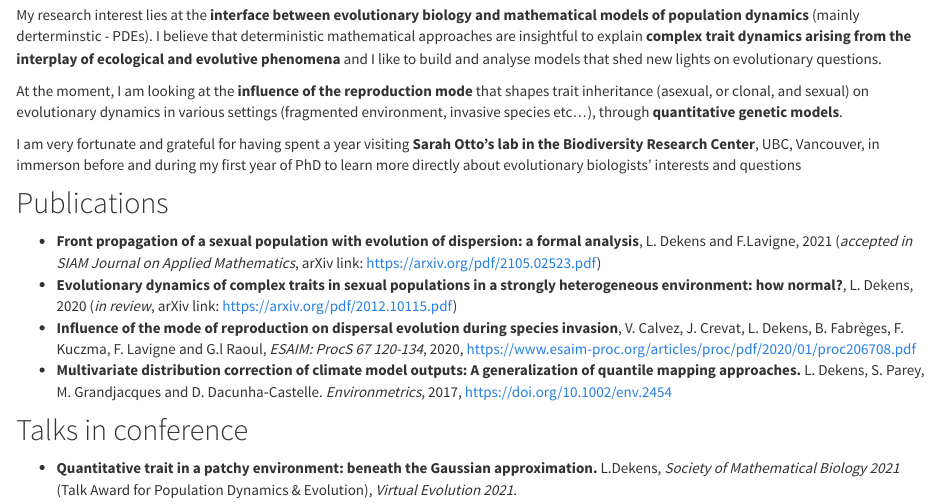
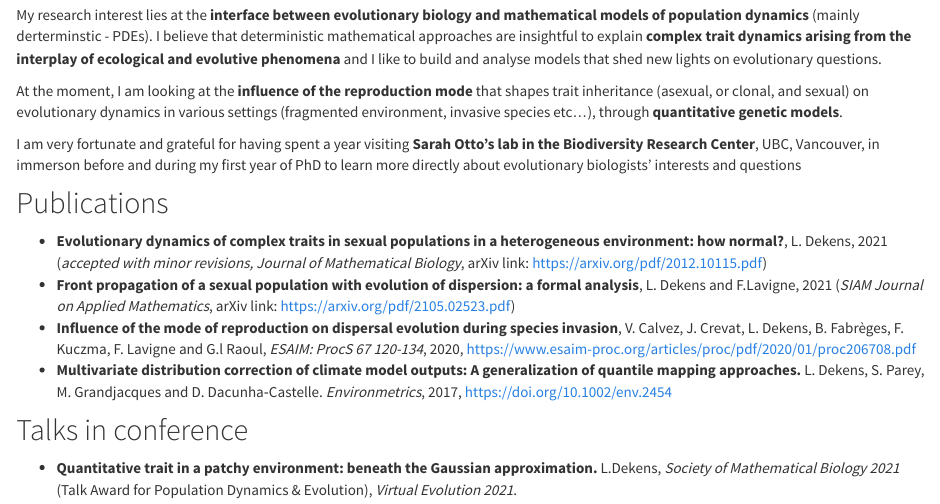
Before and after one commit to ldekens/ldekens.github.io, an R Markdown document (index.Rmd): the page in a window 1100 px wide, from 340 px down. Rendered offline with R 4.5, knitr and Pandoc, with nearby package versions.

Commit message:
20210926

```diff
--- a/index.Rmd
+++ b/index.Rmd
@@ -18,8 +18,8 @@ I am very fortunate and grateful for having spent a year visiting __Sarah Otto's
 
 ## Publications
 
-- __Front propagation of a sexual population with evolution of dispersion: a formal analysis__, L. Dekens and F.Lavigne, 2021 (*accepted in SIAM Journal on Applied Mathematics*, arXiv link: https://arxiv.org/pdf/2105.02523.pdf)
-- __Evolutionary dynamics of complex traits in sexual populations in a strongly heterogeneous environment: how normal?__, L. Dekens, 2020 (*in review*, arXiv link: https://arxiv.org/pdf/2012.10115.pdf)
+- __Evolutionary dynamics of complex traits in sexual populations in a heterogeneous environment: how normal?__, L. Dekens, 2021 (*accepted with minor revisions, Journal of Mathematical Biology*, arXiv link: https://arxiv.org/pdf/2012.10115.pdf)
+- __Front propagation of a sexual population with evolution of dispersion: a formal analysis__, L. Dekens and F.Lavigne, 2021 (*SIAM Journal on Applied Mathematics*, arXiv link: https://arxiv.org/pdf/2105.02523.pdf)
 - __Influence of the mode of reproduction on dispersal evolution during species invasion__, V.  Calvez, J.  Crevat, L. Dekens, B.  Fabrèges, F.  Kuczma, F.  Lavigne and G.l  Raoul, *ESAIM: ProcS 67 120-134*, 2020, https://www.esaim-proc.org/articles/proc/pdf/2020/01/proc206708.pdf
 - __Multivariate distribution correction of climate model outputs: A generalization of quantile mapping approaches.__ L. Dekens, S. Parey, M. Grandjacques and D. Dacunha‐Castelle. *Environmetrics*, 2017, https://doi.org/10.1002/env.2454
 
```
